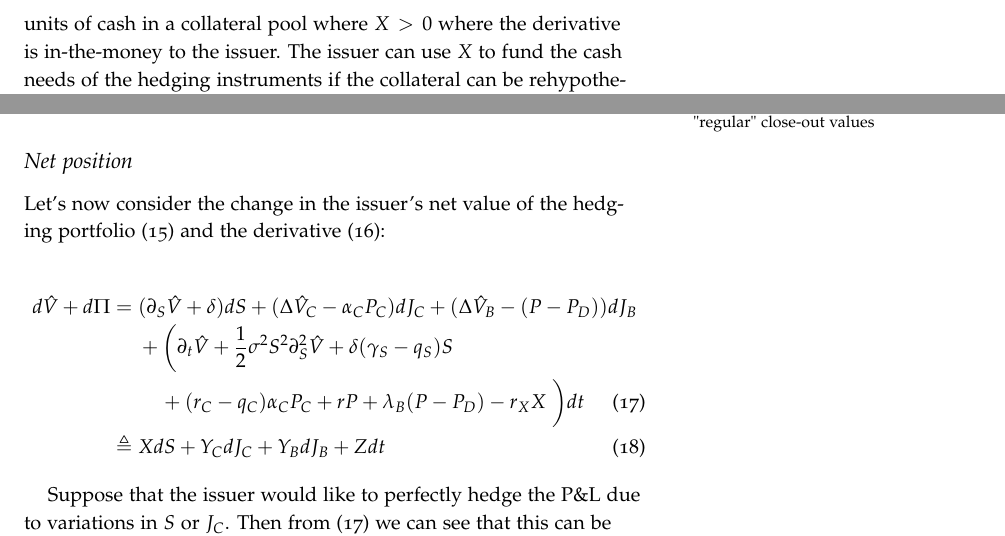
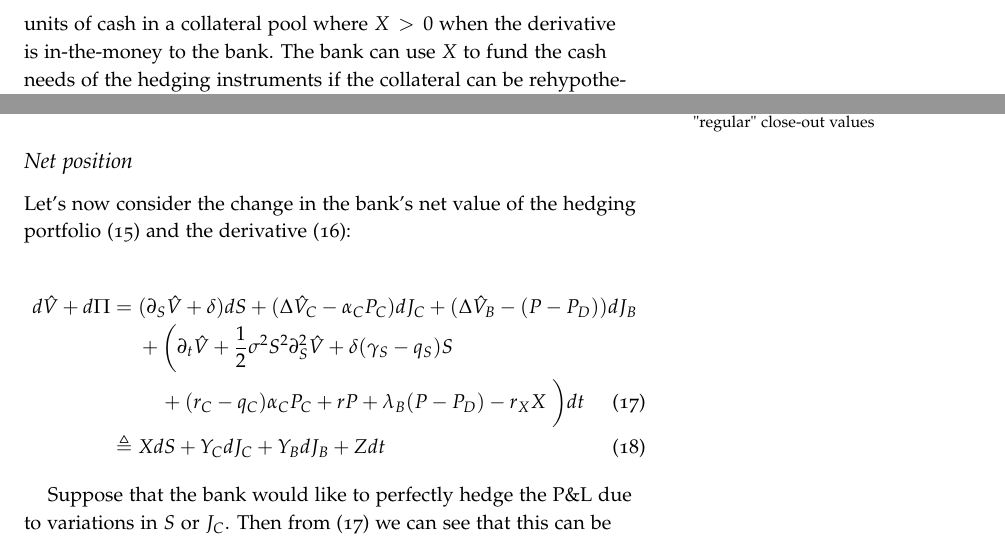
Before and after one commit to imanuelcostigan/bkpaper, a LaTeX document (bk.tex): two parts of pages 2 and 4 of 7, joined at a grey line, cut so that both start at the same text. The pictures show the PDF file bk.pdf that the author committed with the source.

Commit message:
Change issuer -> bank

```diff
--- a/bk.tex
+++ b/bk.tex
@@ -100,8 +100,8 @@ The hedging strategy constituted with these instruments has the value process
 
 If the derivative belongs to a netting setting defined by a Credit Support
 Annex (CSA), then the derivative will be supported by $X$ units of cash in
-a collateral pool where $X>0$ where the derivative is in-the-money to the issuer.
-The issuer can use $X$ to fund the cash needs of the hedging instruments if
+a collateral pool where $X>0$ when the derivative is in-the-money to the bank.
+The bank can use $X$ to fund the cash needs of the hedging instruments if
 the collateral can be rehypothecated. As a result, the hedging strategy's value
 process inclusive of collateral, denoted by $\Pi$ is:
 
@@ -229,7 +229,7 @@ values}.
 
 \subsection{Net position}\label{sec:netposition}
 
-Let's now consider the change in the issuer's net value of the hedging
+Let's now consider the change in the bank's net value of the hedging
 portfolio (\ref{eq:pideltawithdynamics2}) and the derivative (\ref{eq:ito}):
 
 \begin{IEEEeqnarray}{rCl}
@@ -240,6 +240,6 @@ portfolio (\ref{eq:pideltawithdynamics2}) and the derivative (\ref{eq:ito}):
     & \triangleq & X dS + Y_C dJ_C + Y_B dJ_B + Z dt
 \end{IEEEeqnarray}
 
-Suppose that the issuer would like to perfectly hedge the P\&L due to variations
+Suppose that the bank would like to perfectly hedge the P\&L due to variations
 in $S$ or $J_C$. Then from (\ref{eq:netposition}) we can see that this can be
 achieved by holding the following units of $S$ and $P_C$ respectively.
```
Also changed, not shown: bk.pdf, bk.tex (8 more changed lines).
